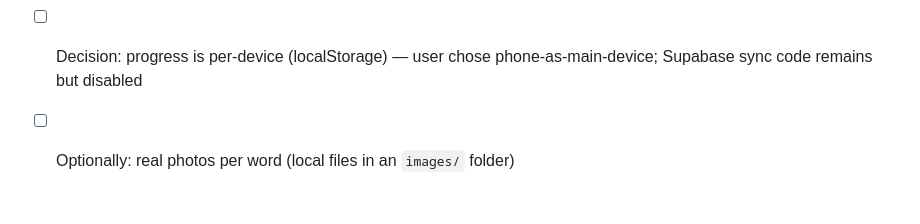
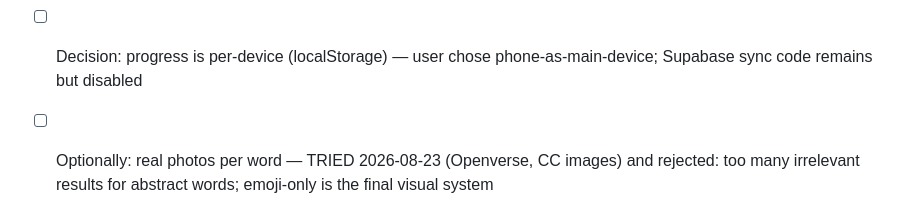
Before and after one commit to koalaa13/koalaa13.github.io, a Markdown page: README.md, the part around the change. Drawn GitHub-style.

Commit message:
Note emoji-only visual decision in README

```diff
--- a/README.md
+++ b/README.md
@@ -119,4 +119,6 @@ Supabase chosen instead.
 - [x] First real word batch (26 cards, 2026-08-23)
 - [ ] Decision: progress is per-device (localStorage) — user chose
       phone-as-main-device; Supabase sync code remains but disabled
-- [ ] Optionally: real photos per word (local files in an `images/` folder)
+- [ ] Optionally: real photos per word — TRIED 2026-08-23 (Openverse, CC images)
+      and rejected: too many irrelevant results for abstract words; emoji-only
+      is the final visual system
```
